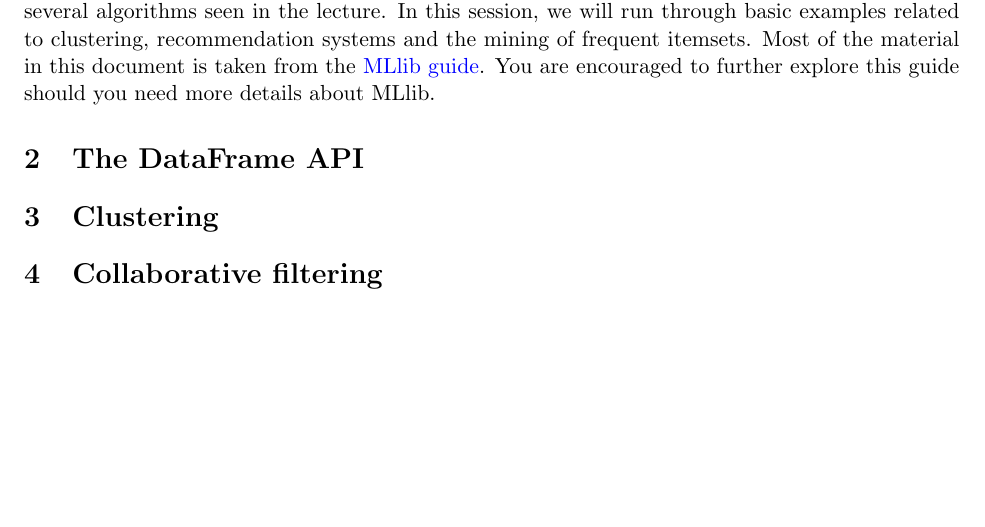
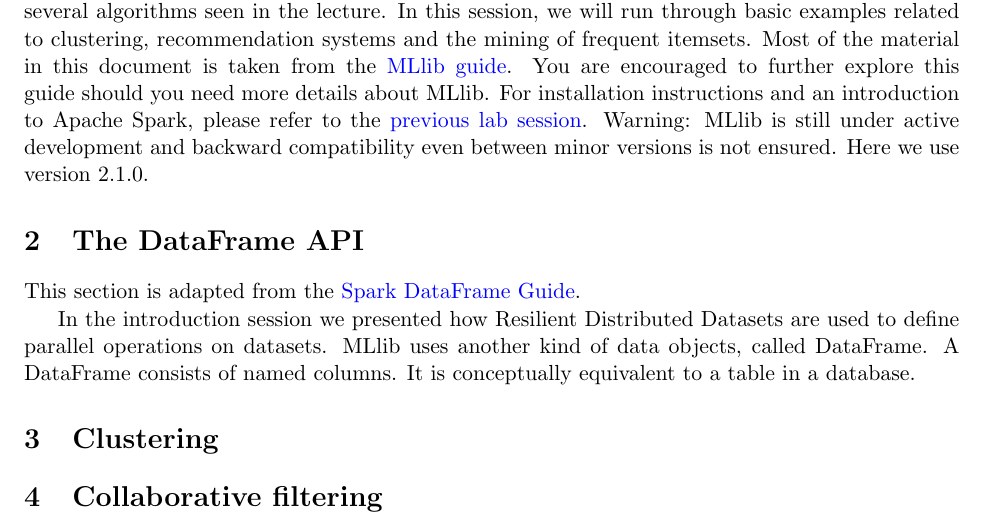
Before and after one commit to tgteacher/big-data-analytics-course, a LaTeX document (labs/mllib.tex): part of page 3 of 3, cut so that both start at the same text, the shorter picture padded with empty space. Compiled offline with pdfLaTeX.

Commit message:
First words on data frames

```diff
--- a/labs/mllib.tex
+++ b/labs/mllib.tex
@@ -136,9 +136,24 @@ recommendation systems and the mining of frequent itemsets.  Most of
 the material in this document is taken from the
 \href{http://spark.apache.org/docs/latest/ml-guide.html}{MLlib
   guide}. You are encouraged to further explore this guide should you
-need more details about MLlib.
+need more details about MLlib. For installation instructions and an
+introduction to Apache Spark, please refer to the
+\href{https://github.com/glatard/big-data-analytics-course/releases/download/0.8/spark.pdf}{previous
+  lab session}. Warning: MLlib is still under active development and
+backward compatibility even between minor versions is not
+ensured. Here we use version 2.1.0.
 
 \section{The DataFrame API}
+
+This section is adapted from the
+\href{http://spark.apache.org/docs/latest/sql-programming-guide.html}{Spark
+  DataFrame Guide}.
+
+In the introduction session we presented how Resilient Distributed
+Datasets are used to define parallel operations on datasets. MLlib
+uses another kind of data objects, called DataFrame. A DataFrame
+consists of named columns. It is conceptually equivalent to a table in
+a database.
 
 \section{Clustering}
 
```
